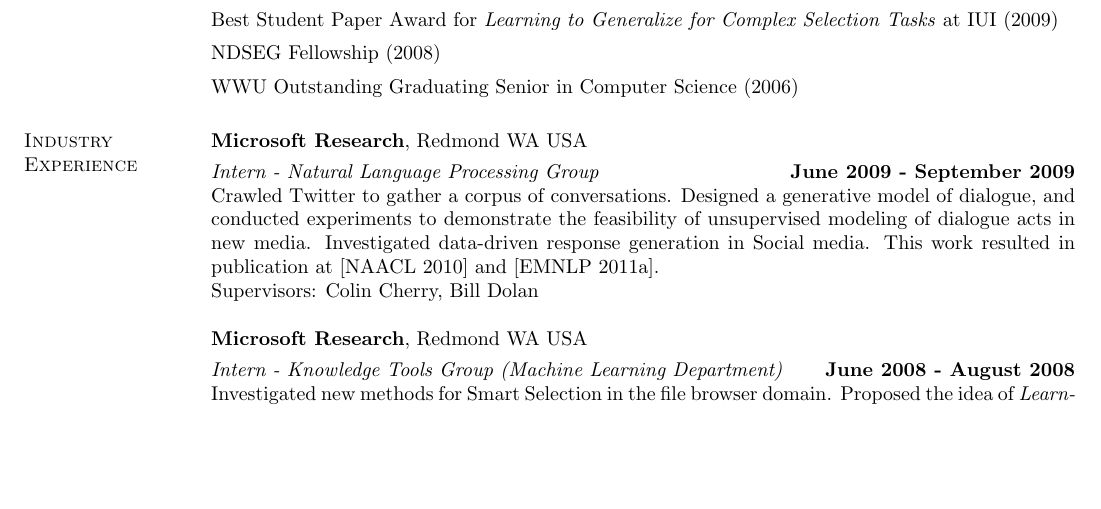
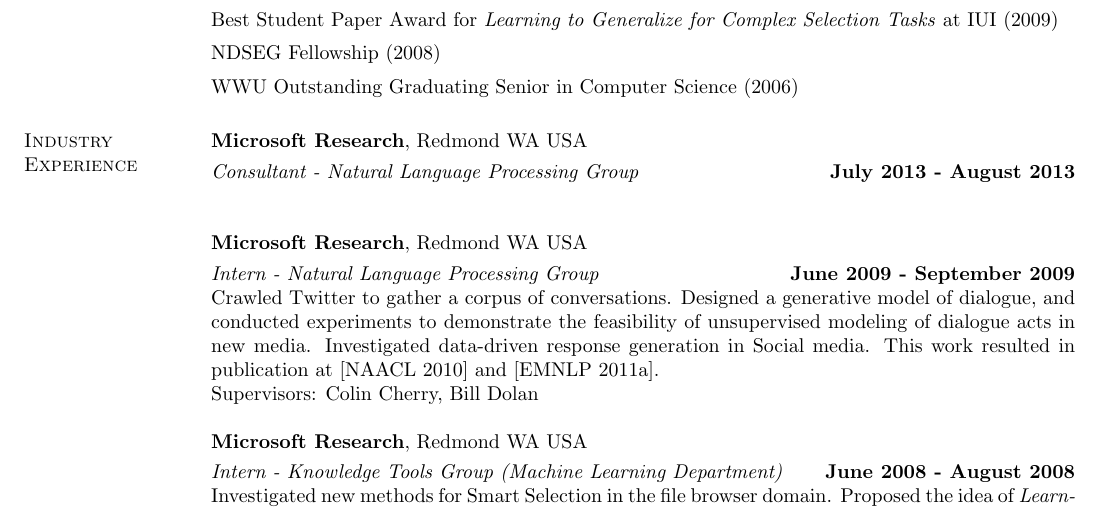
Before and after one commit to aritter/aritter.github.io, a LaTeX CV (my_cv.tex): part of page 1 of 5, cut so that both start at the same text, the shorter picture padded with empty space. Compiled offline with pdfLaTeX.

Commit message:
updated resume

```diff
--- a/my_cv.tex
+++ b/my_cv.tex
@@ -146,7 +146,12 @@
 
 \section{\sc Industry Experience}
 
-%\vspace{-.3cm}
+{\bf Microsoft Research},
+Redmond WA USA
+
+\vspace{-.3cm}
+{\em Consultant - Natural Language Processing Group} \hfill {\bf July 2013 - August 2013}\\
+
 {\bf Microsoft Research},
 Redmond WA USA
 
```
